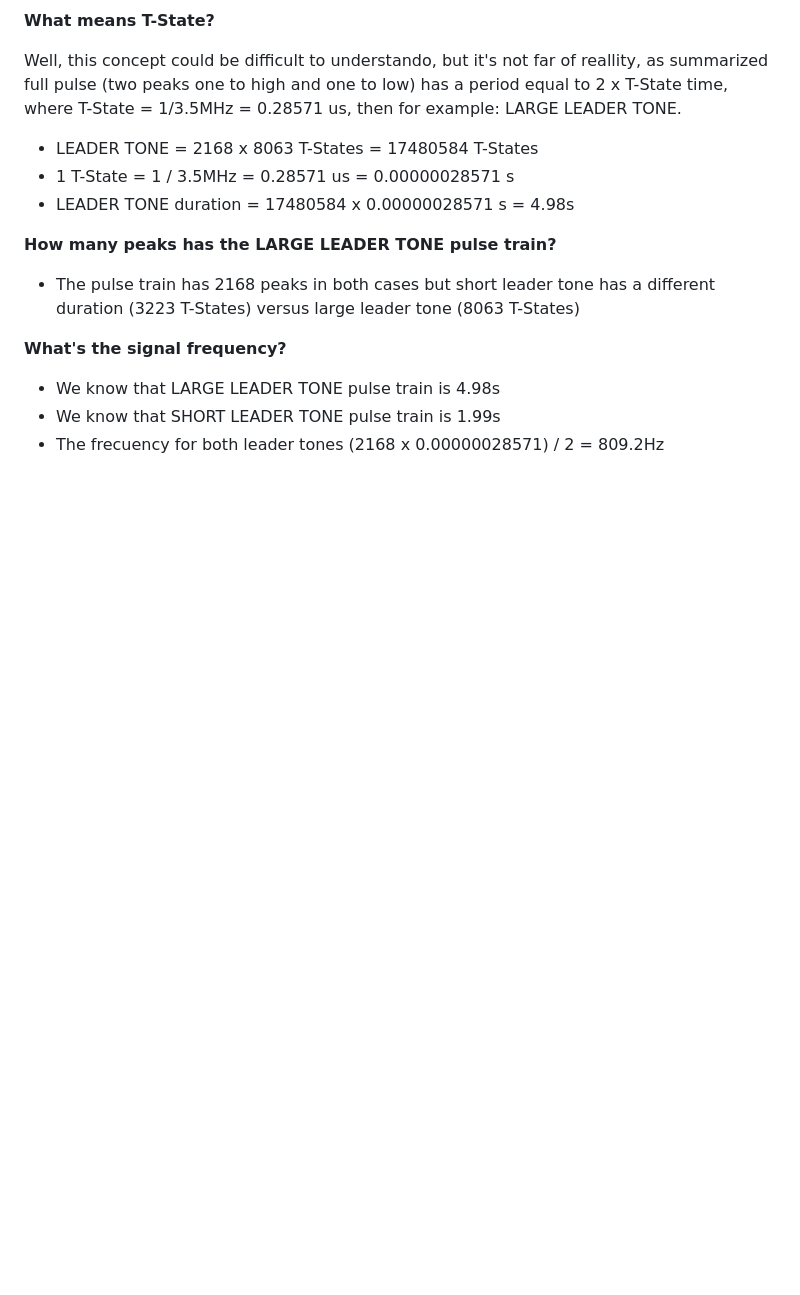
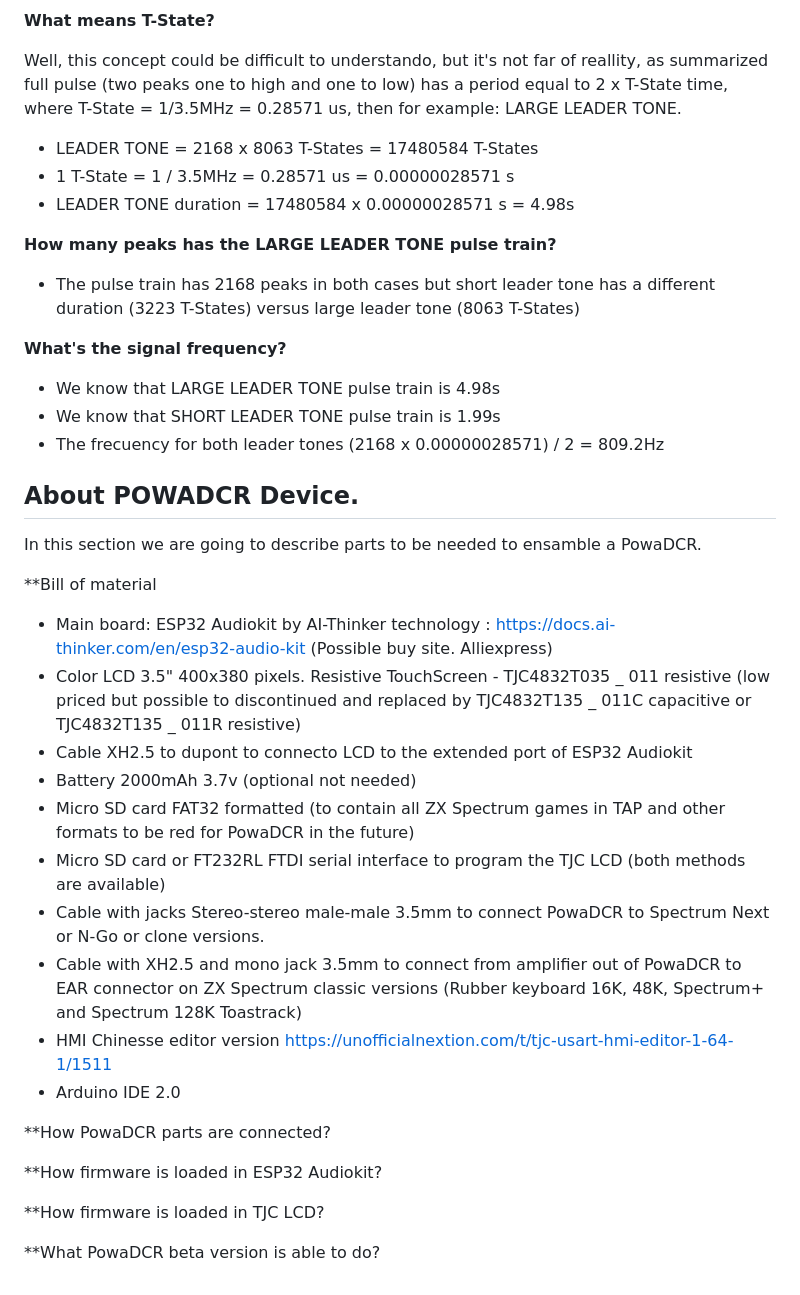
Before and after one commit to hash6iron/powadcr, a Markdown page: README.md, the part around the change. GitHub-like rendering; blank space fills up the shorter version.

Commit message:
Update README.md
Additional information about Bill of material, and so on.

```diff
--- a/README.md
+++ b/README.md
@@ -90,3 +90,27 @@ Well, this concept could be difficult to understando, but it's not far of realli
 + We know that LARGE LEADER TONE pulse train is 4.98s
 + We know that SHORT LEADER TONE pulse train is 1.99s
 + The frecuency for both leader tones (2168 x 0.00000028571) / 2 = 809.2Hz
+
+About POWADCR Device.
+-----
+In this section we are going to describe parts to be needed to ensamble a PowaDCR.
+
+**Bill of material
++ Main board: ESP32 Audiokit by AI-Thinker technology : https://docs.ai-thinker.com/en/esp32-audio-kit (Possible buy site. Alliexpress)
++ Color LCD 3.5" 400x380 pixels. Resistive TouchScreen - TJC4832T035 _ 011 resistive (low priced but possible to discontinued and replaced by TJC4832T135 _ 011C capacitive or TJC4832T135 _ 011R resistive)
++ Cable XH2.5 to dupont to connecto LCD to the extended port of ESP32 Audiokit
++ Battery 2000mAh 3.7v (optional not needed)
++ Micro SD card FAT32 formatted (to contain all ZX Spectrum games in TAP and other formats to be red for PowaDCR in the future)
++ Micro SD card or FT232RL FTDI serial interface to program the TJC LCD (both methods are available)
++ Cable with jacks Stereo-stereo male-male 3.5mm to connect PowaDCR to Spectrum Next or N-Go or clone versions.
++ Cable with XH2.5 and mono jack 3.5mm to connect from amplifier out of PowaDCR to EAR connector on ZX Spectrum classic versions (Rubber keyboard 16K, 48K, Spectrum+ and Spectrum 128K Toastrack)
++ HMI Chinesse editor version https://unofficialnextion.com/t/tjc-usart-hmi-editor-1-64-1/1511
++ Arduino IDE 2.0
+
+**How PowaDCR parts are connected?
+
+**How firmware is loaded in ESP32 Audiokit?
+
+**How firmware is loaded in TJC LCD?
+
+**What PowaDCR beta version is able to do?
```
